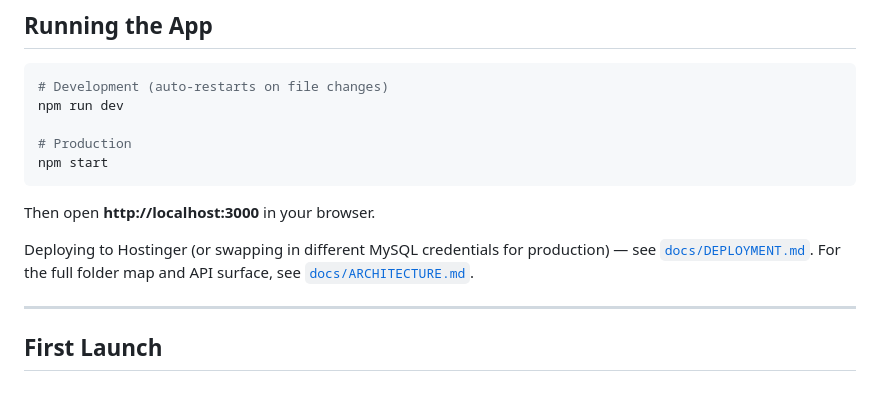
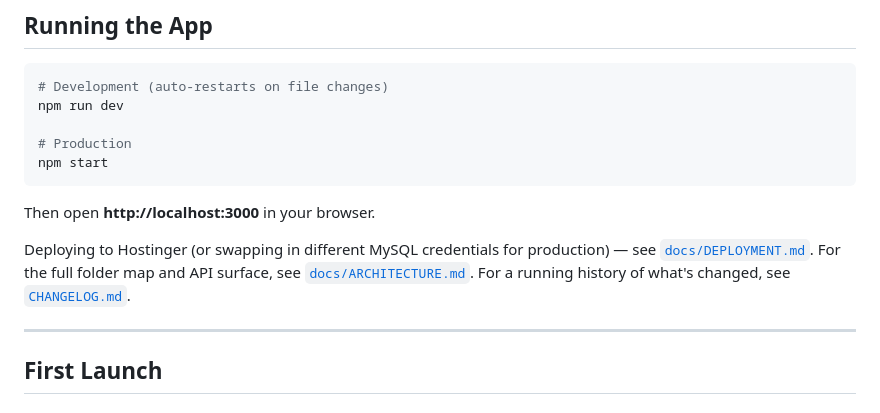
Before and after one commit to emiliodom/the-longevity-blueprint, a Markdown page: README.md, the part around the change. Drawn GitHub-style.

```diff
--- a/README.md
+++ b/README.md
@@ -46,7 +46,7 @@ npm start
 
 Then open **http://localhost:3000** in your browser.
 
-Deploying to Hostinger (or swapping in different MySQL credentials for production) — see [`docs/DEPLOYMENT.md`](docs/DEPLOYMENT.md). For the full folder map and API surface, see [`docs/ARCHITECTURE.md`](docs/ARCHITECTURE.md).
+Deploying to Hostinger (or swapping in different MySQL credentials for production) — see [`docs/DEPLOYMENT.md`](docs/DEPLOYMENT.md). For the full folder map and API surface, see [`docs/ARCHITECTURE.md`](docs/ARCHITECTURE.md). For a running history of what's changed, see [`CHANGELOG.md`](CHANGELOG.md).
 
 ---
 
```
Also changed, not shown: CHANGELOG.md (added, +84 -0 lines).
